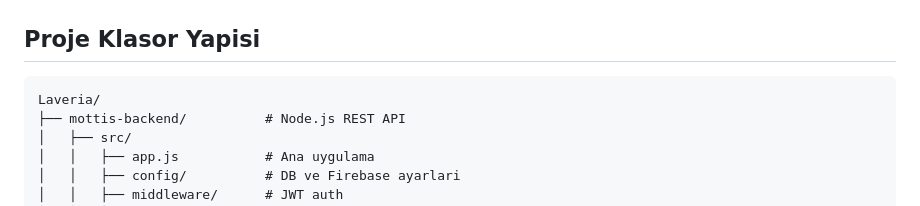
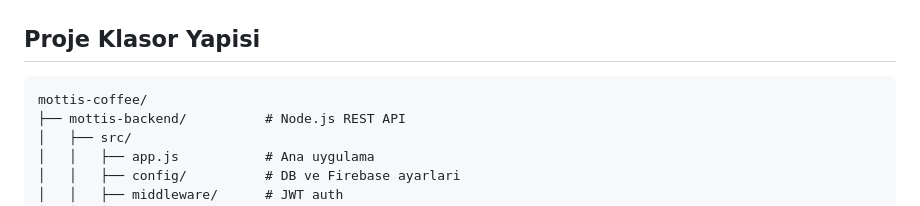
Before and after one commit to sergulyilmaz/mottis-coffee, a Markdown page: 24010502167.md, the part around the change. GitHub-like rendering.

````diff
--- a/24010502167.md
+++ b/24010502167.md
@@ -37,7 +37,7 @@
 ## Proje Klasor Yapisi
 
 ```
-Laveria/
+mottis-coffee/
 ├── mottis-backend/          # Node.js REST API
 │   ├── src/
 │   │   ├── app.js           # Ana uygulama
````
Also changed, not shown: README.md (+1 -1 lines).
